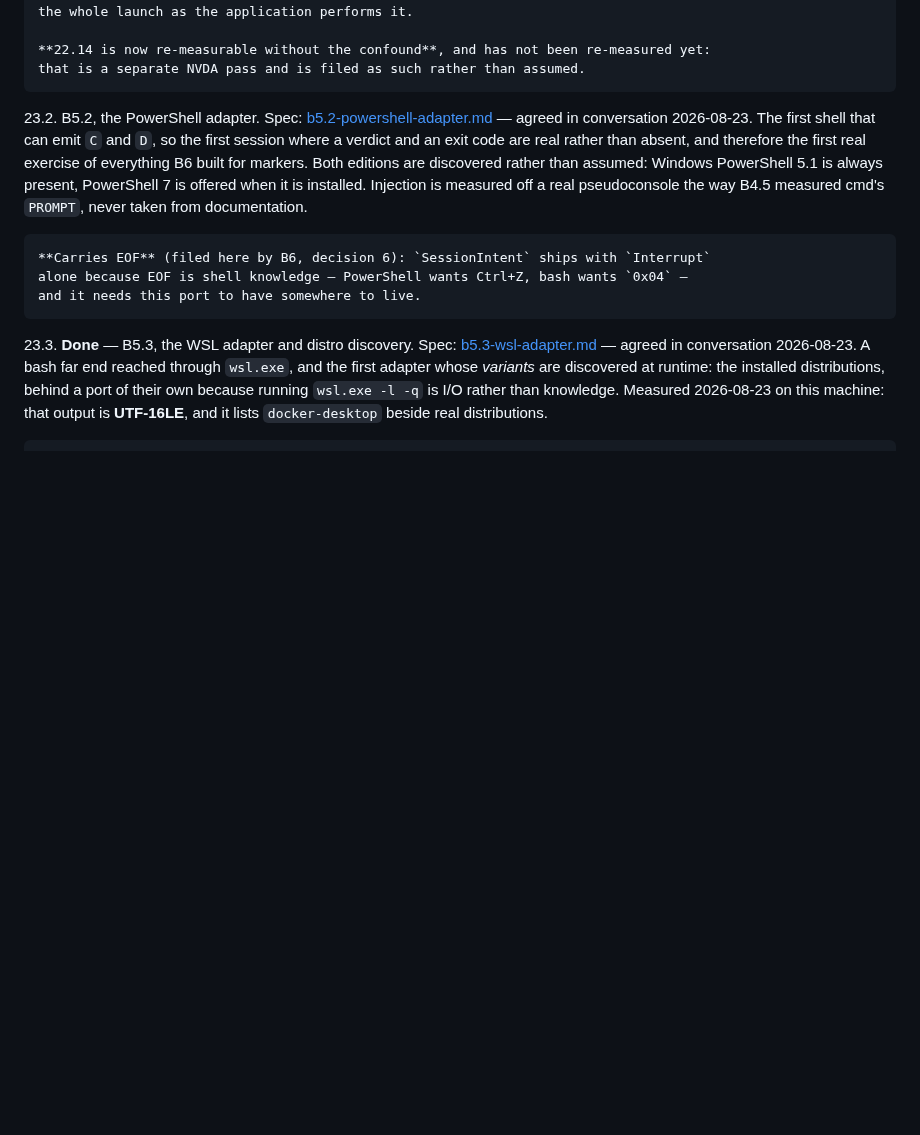
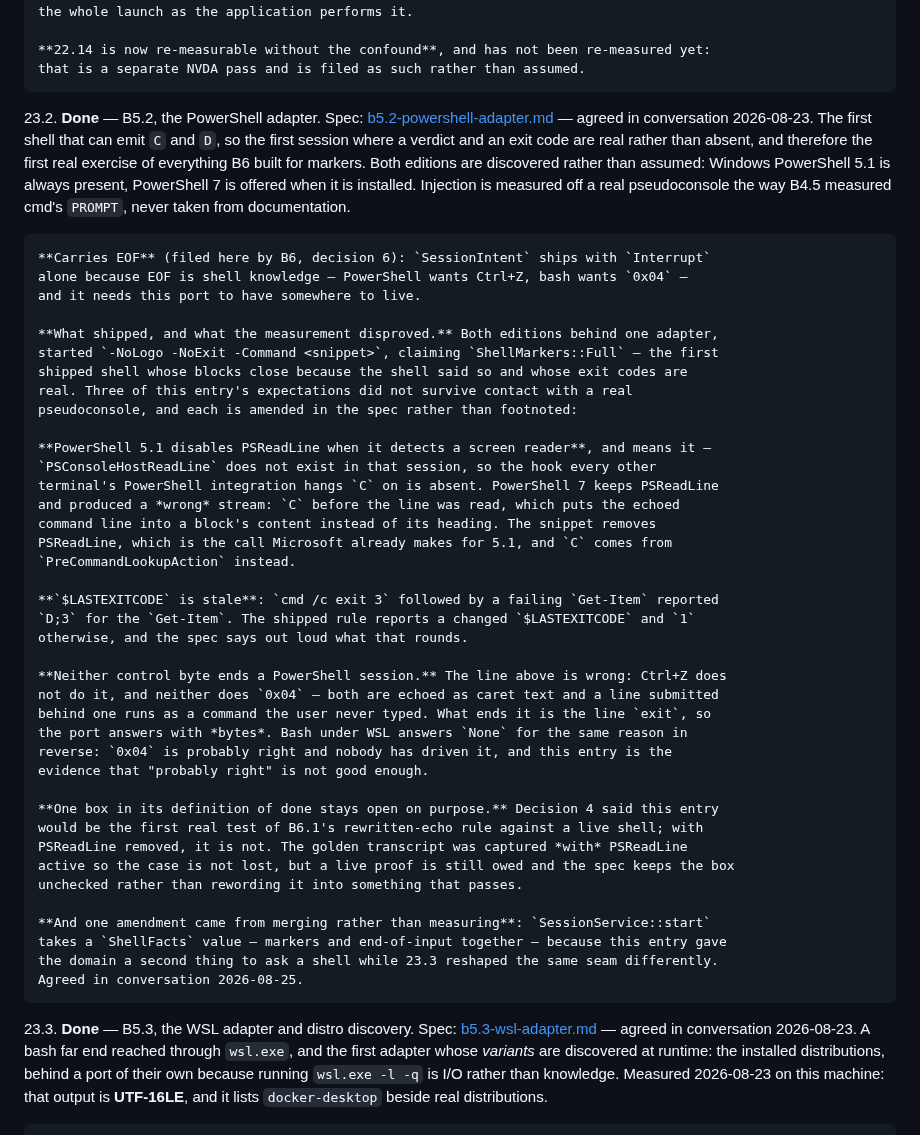
Before and after one commit to marlon-sousa/acter, a Markdown page: docs/ROADMAP.md, the part around the change. Drawn GitHub-style; blank space fills up the shorter version.

Commit message:
Roadmap: 23.2 done, with the three expectations the measurement disproved
Co-Authored-By: Claude Opus 5 <noreply@anthropic.com>

```diff
--- a/docs/ROADMAP.md
+++ b/docs/ROADMAP.md
@@ -1923,7 +1923,7 @@ thing to pick up once the adapters land, not merely the next number.
     **22.14 is now re-measurable without the confound**, and has not been re-measured yet:
     that is a separate NVDA pass and is filed as such rather than assumed.
 
-23.2. B5.2, the PowerShell adapter. Spec:
+23.2. **Done** — B5.2, the PowerShell adapter. Spec:
     [b5.2-powershell-adapter.md](specs/b5.2-powershell-adapter.md) — agreed in conversation
     2026-08-23. The first shell that can emit `C` and `D`, so the first session where a
     verdict and an exit code are real rather than absent, and therefore the first real
@@ -1935,6 +1935,42 @@ thing to pick up once the adapters land, not merely the next number.
     **Carries EOF** (filed here by B6, decision 6): `SessionIntent` ships with `Interrupt`
     alone because EOF is shell knowledge — PowerShell wants Ctrl+Z, bash wants `0x04` —
     and it needs this port to have somewhere to live.
+
+    **What shipped, and what the measurement disproved.** Both editions behind one adapter,
+    started `-NoLogo -NoExit -Command <snippet>`, claiming `ShellMarkers::Full` — the first
+    shipped shell whose blocks close because the shell said so and whose exit codes are
+    real. Three of this entry's expectations did not survive contact with a real
+    pseudoconsole, and each is amended in the spec rather than footnoted:
+
+    **PowerShell 5.1 disables PSReadLine when it detects a screen reader**, and means it —
+    `PSConsoleHostReadLine` does not exist in that session, so the hook every other
+    terminal's PowerShell integration hangs `C` on is absent. PowerShell 7 keeps PSReadLine
+    and produced a *wrong* stream: `C` before the line was read, which puts the echoed
+    command line into a block's content instead of its heading. The snippet removes
+    PSReadLine, which is the call Microsoft already makes for 5.1, and `C` comes from
+    `PreCommandLookupAction` instead.
+
+    **`$LASTEXITCODE` is stale**: `cmd /c exit 3` followed by a failing `Get-Item` reported
+    `D;3` for the `Get-Item`. The shipped rule reports a changed `$LASTEXITCODE` and `1`
+    otherwise, and the spec says out loud what that rounds.
+
+    **Neither control byte ends a PowerShell session.** The line above is wrong: Ctrl+Z does
+    not do it, and neither does `0x04` — both are echoed as caret text and a line submitted
+    behind one runs as a command the user never typed. What ends it is the line `exit`, so
+    the port answers with *bytes*. Bash under WSL answers `None` for the same reason in
+    reverse: `0x04` is probably right and nobody has driven it, and this entry is the
+    evidence that "probably right" is not good enough.
+
+    **One box in its definition of done stays open on purpose.** Decision 4 said this entry
+    would be the first real test of B6.1's rewritten-echo rule against a live shell; with
+    PSReadLine removed, it is not. The golden transcript was captured *with* PSReadLine
+    active so the case is not lost, but a live proof is still owed and the spec keeps the box
+    unchecked rather than rewording it into something that passes.
+
+    **And one amendment came from merging rather than measuring**: `SessionService::start`
+    takes a `ShellFacts` value — markers and end-of-input together — because this entry gave
+    the domain a second thing to ask a shell while 23.3 reshaped the same seam differently.
+    Agreed in conversation 2026-08-25.
 
 23.3. **Done** — B5.3, the WSL adapter and distro discovery. Spec:
     [b5.3-wsl-adapter.md](specs/b5.3-wsl-adapter.md) — agreed in conversation 2026-08-23.
```
